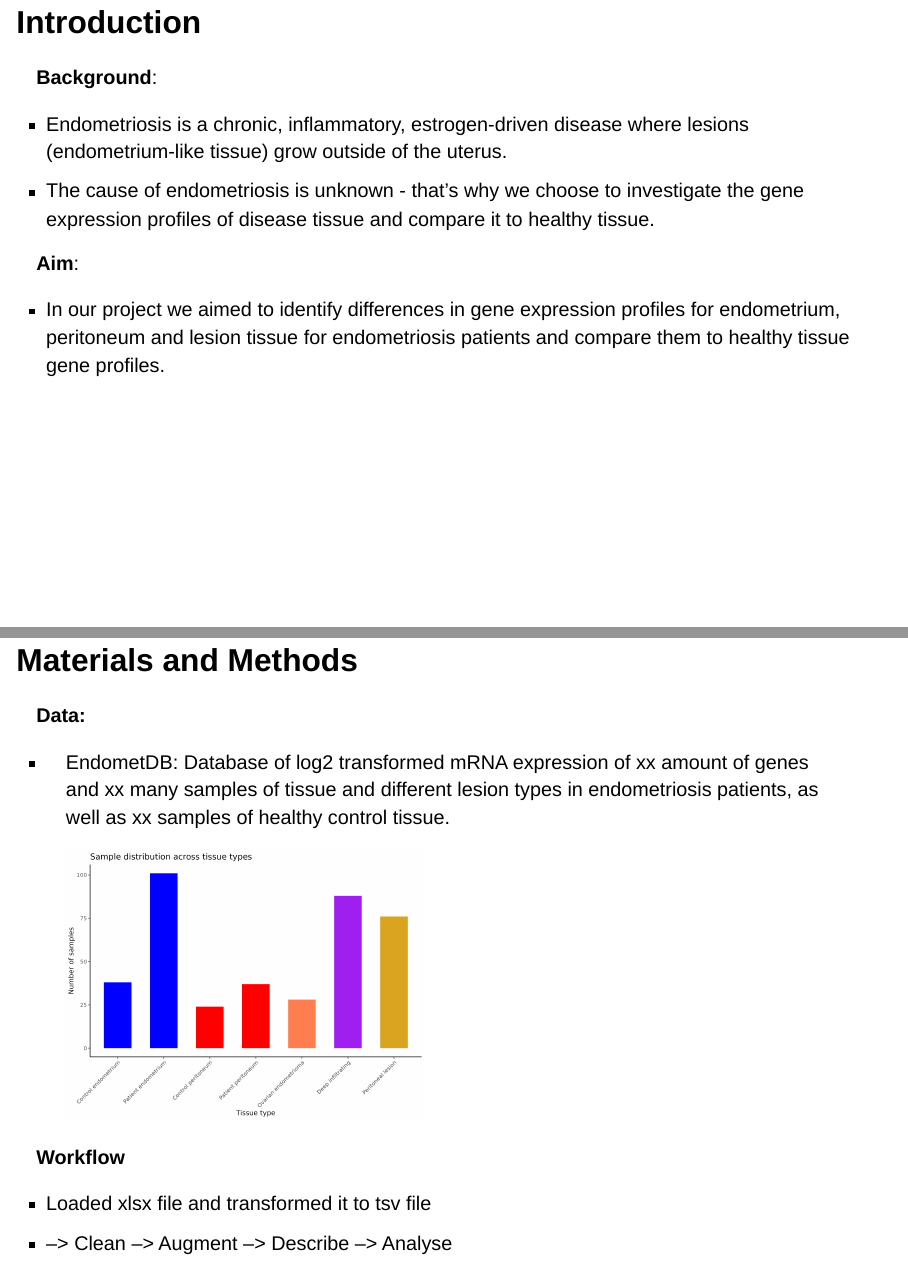
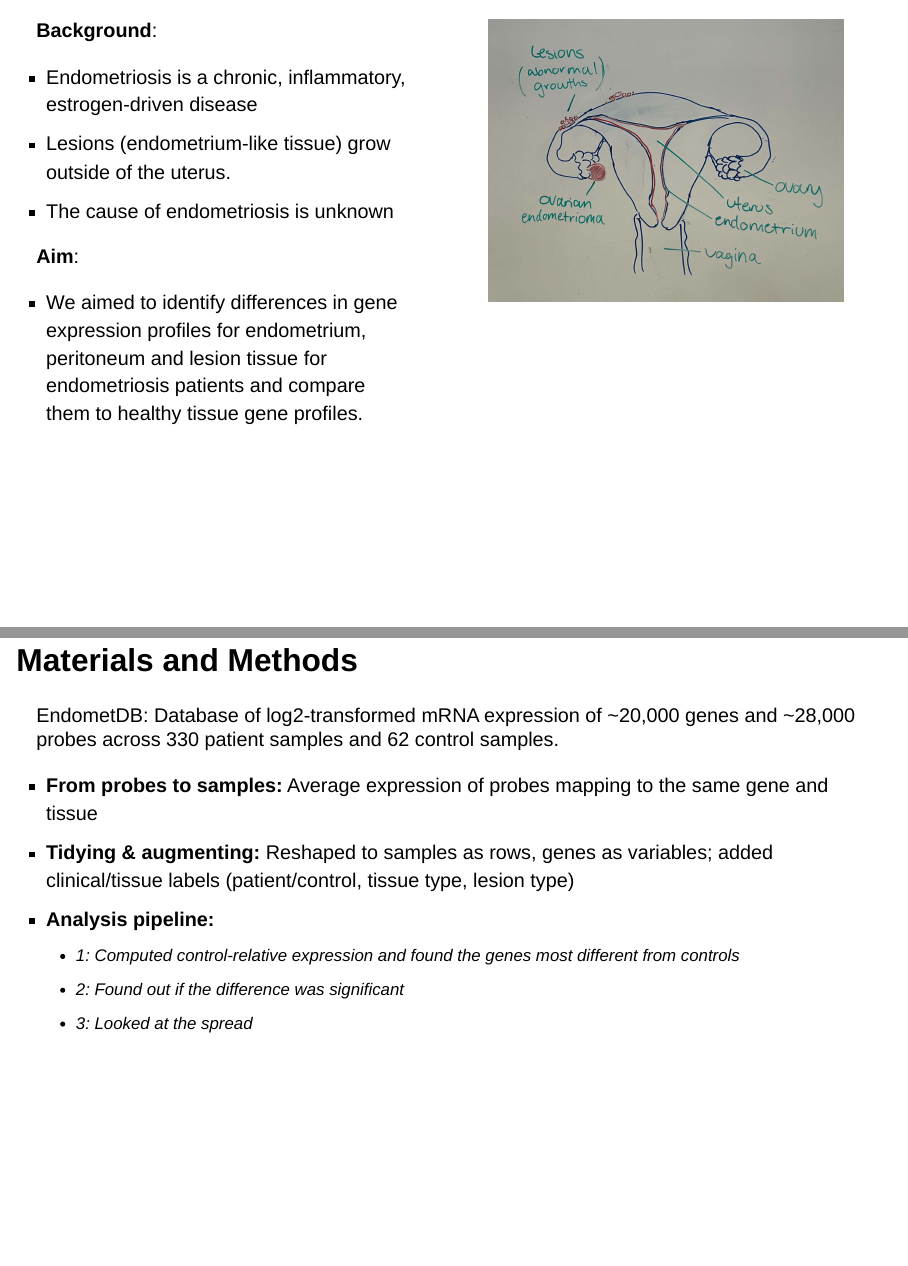
Before and after one commit to rforbiodatascience26/group_18_project, a Quarto document (doc/presentation.qmd): pages 2 and 5 of 13 before the commit and pages 3 and 5 of 12 after it, joined at a grey line. Rendered offline with R 4.5, knitr and Pandoc in place of Quarto, with nearby package versions; drawn as Slidy slides in place of the format the file asks for.

Commit message:
Added to describe and materials and methods section

```diff
--- a/doc/presentation.qmd
+++ b/doc/presentation.qmd
@@ -7,37 +7,40 @@ format:
   revealjs:
     embed-resources: true
     slide-number: true
-    theme: dracula
+    theme: dark
 editor: visual
 ---
 
 ## Introduction
 
+::::: columns
+::: {.column width="50%"}
 **Background**:
 
--   Endometriosis is a chronic, inflammatory, estrogen-driven disease where lesions (endometrium-like tissue) grow outside of the uterus.
--   The cause of endometriosis is unknown - that's why we choose to investigate the gene expression profiles of disease tissue and compare it to healthy tissue.
+-   Endometriosis is a chronic, inflammatory, estrogen-driven disease
+-   Lesions (endometrium-like tissue) grow outside of the uterus.
+-   The cause of endometriosis is unknown
 
 **Aim**:
 
--   In our project we aimed to identify differences in gene expression profiles for endometrium, peritoneum and lesion tissue for endometriosis patients and compare them to healthy tissue gene profiles.
+-   We aimed to identify differences in gene expression profiles for endometrium, peritoneum and lesion tissue for endometriosis patients and compare them to healthy tissue gene profiles.
+:::
 
-![](images/peritoneum.jpg){width="411"}
-
-## ![](images/uterus.jpg){width="345"}
+::: {.column width="50%"}
+![Uterus](images/uterus.jpg){style="max-height: 45vh; width: auto;"} ![Peritoneum](images/peritoneum.jpg){style="max-height: 55vh; width: auto;"}
+:::
+:::::
 
 ## Materials and Methods
 
-**Data:**
+EndometDB: Database of log2-transformed mRNA expression of \~20,000 genes and \~28,000 probes across 330 patient samples and 62 control samples.
 
--   EndometDB: Database of log2 transformed mRNA expression of xx amount of genes and xx many samples of tissue and different lesion types in endometriosis patients, as well as xx samples of healthy control tissue.
-
-    ![](images/04_tissue_dist.png){width="434"}
-
-**Workflow**
-
--   Loaded xlsx file and transformed it to tsv file
--   --\> Clean --\> Augment --\> Describe --\> Analyse
+-   **From probes to samples:** Average expression of probes mapping to the same gene and tissue
+-   **Tidying & augmenting:** Reshaped to samples as rows, genes as variables; added clinical/tissue labels (patient/control, tissue type, lesion type)
+-   **Analysis pipeline:**
+    -   1: Computed control-relative expression and found the genes most different from controls
+    -   2: Found out if the difference was significant
+    -   3: Looked at the spread
 
 ## Describe
 
```
Also changed, not shown: doc/presentation.html (added).
